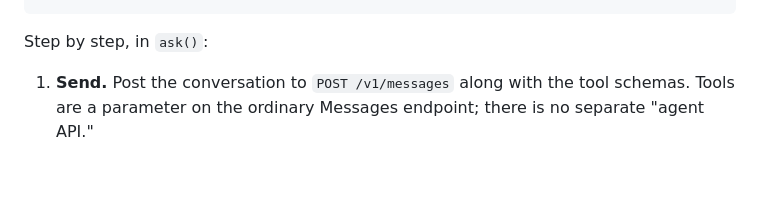
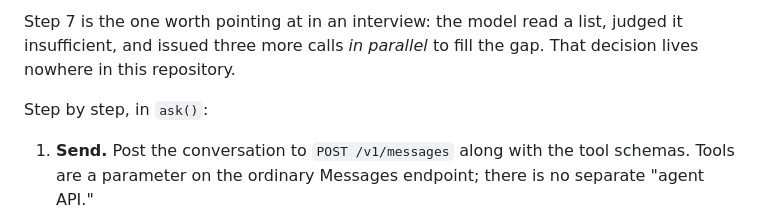
Before and after one commit to michaeldinhmai/gh-issue-agent-demo, a Markdown page: README.md, the part around one of its changes. GitHub-like rendering; blank space fills up the shorter version.

````diff
--- a/README.md
+++ b/README.md
@@ -63,4 +108,6 @@ question ──> messages.create(tools=[...])
 ```
+
+Step 7 is the one worth pointing at in an interview: the model read a list, judged it insufficient, and issued three more calls *in parallel* to fill the gap. That decision lives nowhere in this repository.
 
 Step by step, in `ask()`:
 
````
Also changed, not shown: other parts of README.md (+54 -9 lines).
